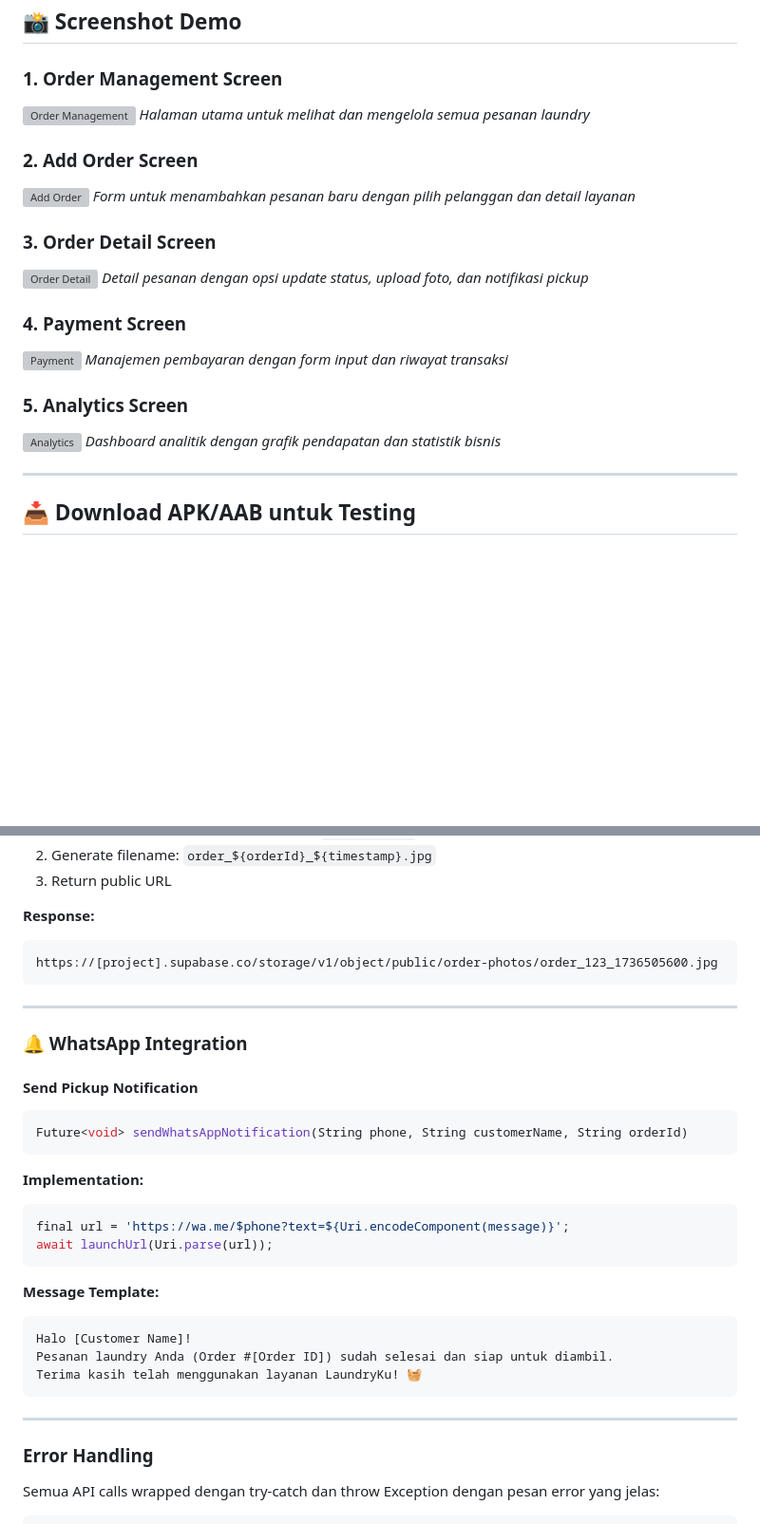
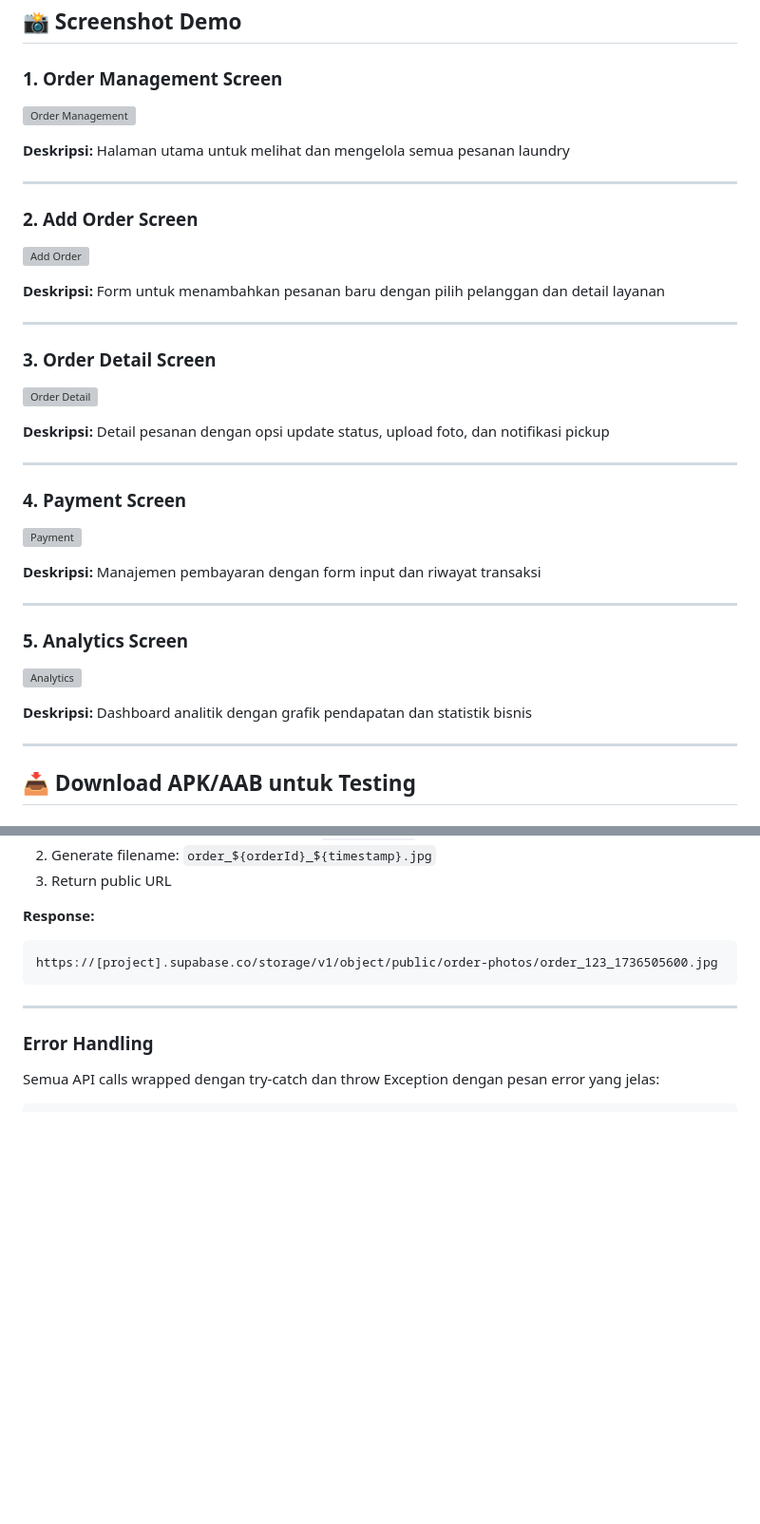
Before and after one commit to Firmanarpp/Laundryku, a Markdown page: README.md, 2 parts joined by grey strips. Shown at 95% size. Rendered like a GitHub page; blank space fills up the shorter version; grey boxes are pictures that could not be loaded.

````diff
--- a/README.md
+++ b/README.md
@@ -88,24 +88,42 @@
 ## 📸 Screenshot Demo
 
 ### 1. Order Management Screen
+
 ![Order Management](screenshots/1_order_management.png)
-*Halaman utama untuk melihat dan mengelola semua pesanan laundry*
+
+**Deskripsi:** Halaman utama untuk melihat dan mengelola semua pesanan laundry
+
+---
 
 ### 2. Add Order Screen
+
 ![Add Order](screenshots/2_add_order.png)
-*Form untuk menambahkan pesanan baru dengan pilih pelanggan dan detail layanan*
+
+**Deskripsi:** Form untuk menambahkan pesanan baru dengan pilih pelanggan dan detail layanan
+
+---
 
 ### 3. Order Detail Screen
+
 ![Order Detail](screenshots/3_order_detail.png)
-*Detail pesanan dengan opsi update status, upload foto, dan notifikasi pickup*
+
+**Deskripsi:** Detail pesanan dengan opsi update status, upload foto, dan notifikasi pickup
+
+---
 
 ### 4. Payment Screen
+
 ![Payment](screenshots/4_payment.png)
-*Manajemen pembayaran dengan form input dan riwayat transaksi*
+
+**Deskripsi:** Manajemen pembayaran dengan form input dan riwayat transaksi
+
+---
 
 ### 5. Analytics Screen
+
 ![Analytics](screenshots/5_analytics.png)
-*Dashboard analitik dengan grafik pendapatan dan statistik bisnis*
+
+**Deskripsi:** Dashboard analitik dengan grafik pendapatan dan statistik bisnis
 
 ---
 
@@ -663,27 +681,6 @@ https://[project].supabase.co/storage/v1/object/public/order-photos/order_123_17
 
 ---
 
-### 🔔 WhatsApp Integration
-
-#### Send Pickup Notification
-```dart
-Future<void> sendWhatsAppNotification(String phone, String customerName, String orderId)
-```
-**Implementation:**
-```dart
-final url = 'https://wa.me/$phone?text=${Uri.encodeComponent(message)}';
-await launchUrl(Uri.parse(url));
-```
-
-**Message Template:**
-```
-Halo [Customer Name]!
-Pesanan laundry Anda (Order #[Order ID]) sudah selesai dan siap untuk diambil.
-Terima kasih telah menggunakan layanan LaundryKu! 🧺
-```
-
----
-
 ### Error Handling
 
 Semua API calls wrapped dengan try-catch dan throw Exception dengan pesan error yang jelas:
````
